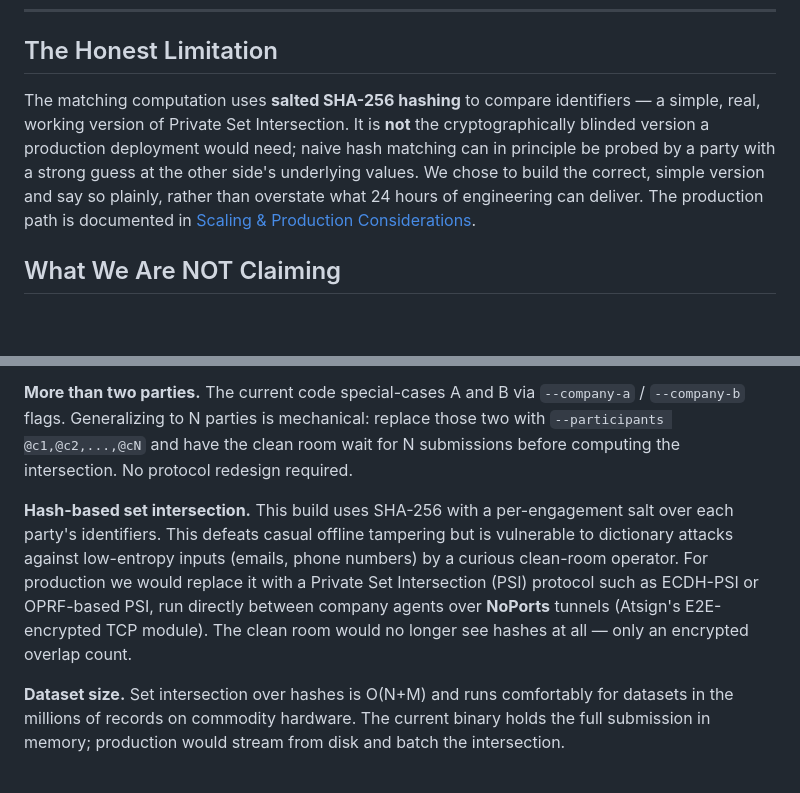
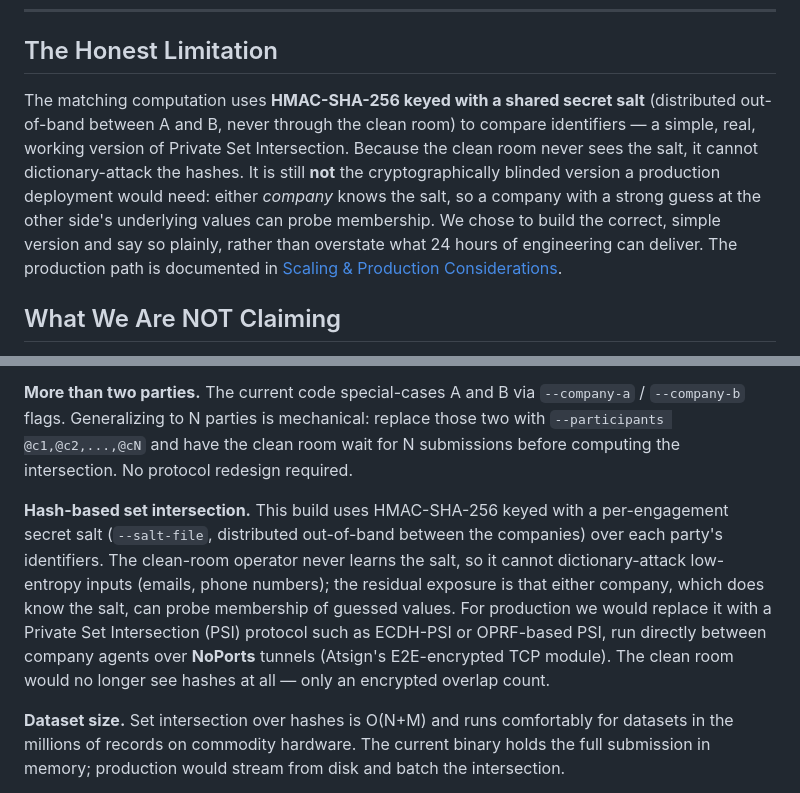
Before and after one commit to AquibAquil/Self-Expiring-Data-Clean-Room, a Markdown page: README.md, 2 parts joined by grey strips. Rendered like a GitHub page; blank space fills up the shorter version.

Commit message:
docs: clarify hashing threat model

```diff
--- a/README.md
+++ b/README.md
@@ -62,7 +62,7 @@ The blueprint canvas is where this system was designed, not documented after the
 
 ## The Honest Limitation
 
-The matching computation uses **salted SHA-256 hashing** to compare identifiers — a simple, real, working version of Private Set Intersection. It is **not** the cryptographically blinded version a production deployment would need; naive hash matching can in principle be probed by a party with a strong guess at the other side's underlying values. We chose to build the correct, simple version and say so plainly, rather than overstate what 24 hours of engineering can deliver. The production path is documented in [Scaling & Production Considerations](#scaling--production-considerations).
+The matching computation uses **HMAC-SHA-256 keyed with a shared secret salt** (distributed out-of-band between A and B, never through the clean room) to compare identifiers — a simple, real, working version of Private Set Intersection. Because the clean room never sees the salt, it cannot dictionary-attack the hashes. It is still **not** the cryptographically blinded version a production deployment would need: either *company* knows the salt, so a company with a strong guess at the other side's underlying values can probe membership. We chose to build the correct, simple version and say so plainly, rather than overstate what 24 hours of engineering can deliver. The production path is documented in [Scaling & Production Considerations](#scaling--production-considerations).
 
 ## What We Are NOT Claiming
 
@@ -394,7 +394,7 @@ This hackathon build implements the simplest version of the architecture that de
 
 **More than two parties.** The current code special-cases A and B via `--company-a` / `--company-b` flags. Generalizing to N parties is mechanical: replace those two with `--participants @c1,@c2,...,@cN` and have the clean room wait for N submissions before computing the intersection. No protocol redesign required.
 
-**Hash-based set intersection.** This build uses SHA-256 with a per-engagement salt over each party's identifiers. This defeats casual offline tampering but is vulnerable to dictionary attacks against low-entropy inputs (emails, phone numbers) by a curious clean-room operator. For production we would replace it with a Private Set Intersection (PSI) protocol such as ECDH-PSI or OPRF-based PSI, run directly between company agents over **NoPorts** tunnels (Atsign's E2E-encrypted TCP module). The clean room would no longer see hashes at all — only an encrypted overlap count.
+**Hash-based set intersection.** This build uses HMAC-SHA-256 keyed with a per-engagement secret salt (`--salt-file`, distributed out-of-band between the companies) over each party's identifiers. The clean-room operator never learns the salt, so it cannot dictionary-attack low-entropy inputs (emails, phone numbers); the residual exposure is that either company, which does know the salt, can probe membership of guessed values. For production we would replace it with a Private Set Intersection (PSI) protocol such as ECDH-PSI or OPRF-based PSI, run directly between company agents over **NoPorts** tunnels (Atsign's E2E-encrypted TCP module). The clean room would no longer see hashes at all — only an encrypted overlap count.
 
 **Dataset size.** Set intersection over hashes is O(N+M) and runs comfortably for datasets in the millions of records on commodity hardware. The current binary holds the full submission in memory; production would stream from disk and batch the intersection.
 
```
